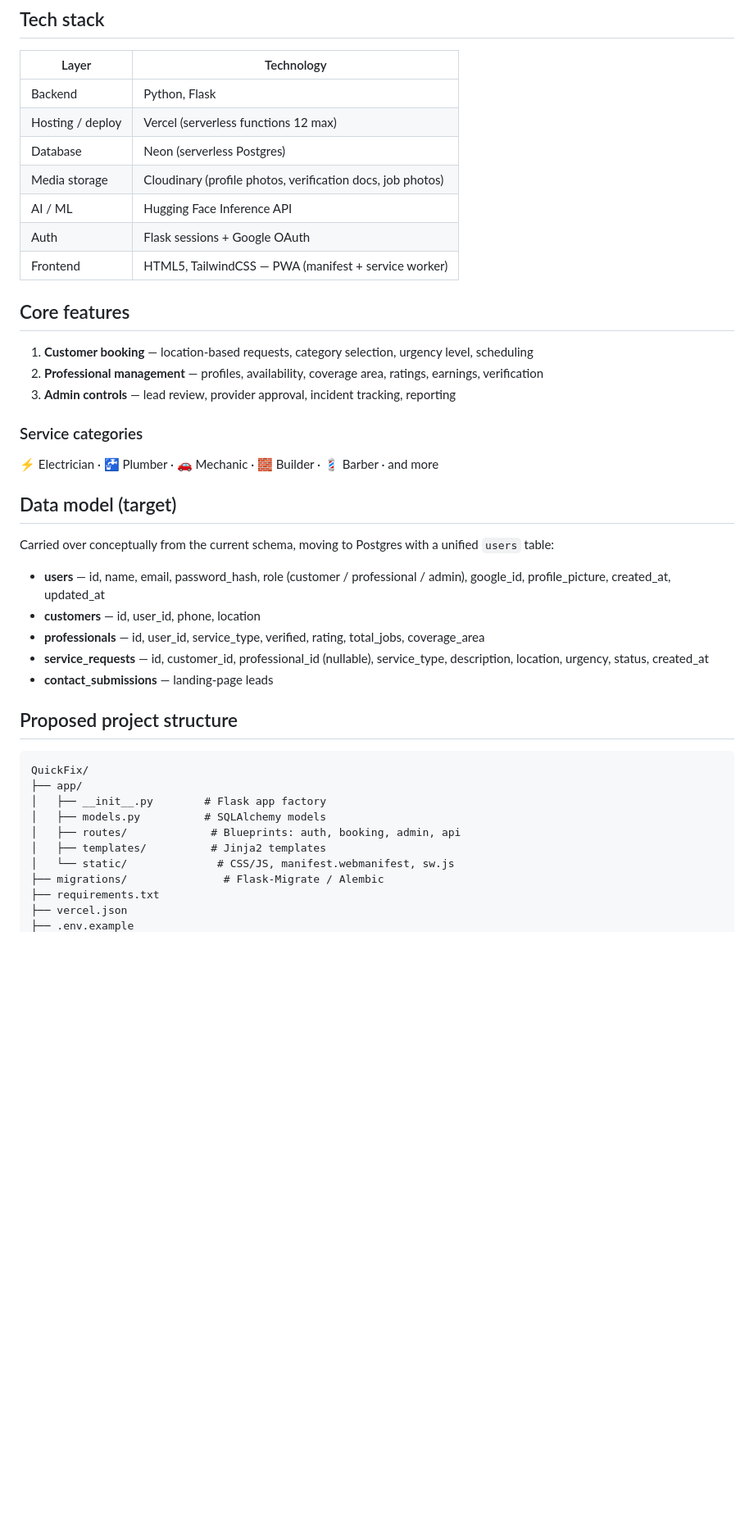
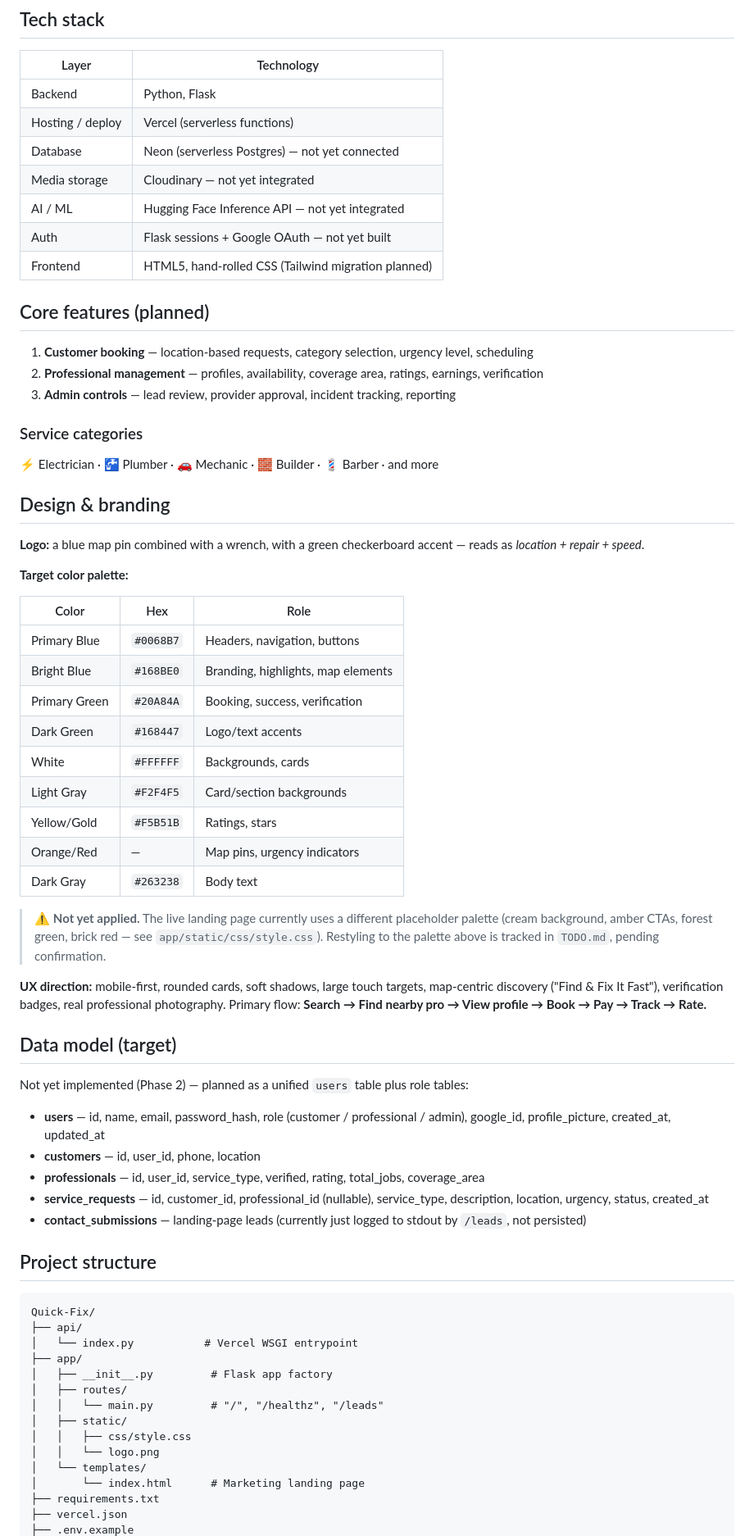
Before and after one commit to Simmyt3r/Quick-Fix, a Markdown page: README.md, the part around one of its changes. Shown at 82% size. Drawn GitHub-style; blank space fills up the shorter version.

````diff
--- a/README.md
+++ b/README.md
@@ -15,16 +18,14 @@ A marketplace platform connecting customers with verified, on-demand service pro
 | Layer | Technology |
 |---|---|
 | Backend | Python, Flask |
-| Hosting / deploy | Vercel (serverless functions 12 max) |
-| Database | Neon (serverless Postgres) |
-| Media storage | Cloudinary (profile photos, verification docs, job photos) |
-| AI / ML | Hugging Face Inference API |
-| Auth | Flask sessions + Google OAuth |
-| Frontend | HTML5, TailwindCSS — PWA (manifest + service worker) |
+| Hosting / deploy | Vercel (serverless functions) |
+| Database | Neon (serverless Postgres) — not yet connected |
+| Media storage | Cloudinary — not yet integrated |
+| AI / ML | Hugging Face Inference API — not yet integrated |
+| Auth | Flask sessions + Google OAuth — not yet built |
+| Frontend | HTML5, hand-rolled CSS (Tailwind migration planned) |
 
-
-
-## Core features
+## Core features (planned)
 
 1. **Customer booking** — location-based requests, category selection, urgency level, scheduling
 2. **Professional management** — profiles, availability, coverage area, ratings, earnings, verification
@@ -34,27 +35,53 @@ A marketplace platform connecting customers with verified, on-demand service pro
 
 ⚡ Electrician · 🚰 Plumber · 🚗 Mechanic · 🧱 Builder · 💈 Barber · and more
 
+## Design & branding
+
+**Logo:** a blue map pin combined with a wrench, with a green checkerboard accent — reads as *location + repair + speed*.
+
+**Target color palette:**
+
+| Color | Hex | Role |
+|---|---|---|
+| Primary Blue | `#0068B7` | Headers, navigation, buttons |
+| Bright Blue | `#168BE0` | Branding, highlights, map elements |
+| Primary Green | `#20A84A` | Booking, success, verification |
+| Dark Green | `#168447` | Logo/text accents |
+| White | `#FFFFFF` | Backgrounds, cards |
+| Light Gray | `#F2F4F5` | Card/section backgrounds |
+| Yellow/Gold | `#F5B51B` | Ratings, stars |
+| Orange/Red | — | Map pins, urgency indicators |
+| Dark Gray | `#263238` | Body text |
+
+> ⚠️ **Not yet applied.** The live landing page currently uses a different placeholder palette (cream background, amber CTAs, forest green, brick red — see `app/static/css/style.css`). Restyling to the palette above is tracked in `TODO.md`, pending confirmation.
+
+**UX direction:** mobile-first, rounded cards, soft shadows, large touch targets, map-centric discovery ("Find & Fix It Fast"), verification badges, real professional photography. Primary flow: **Search → Find nearby pro → View profile → Book → Pay → Track → Rate.**
+
 ## Data model (target)
 
-Carried over conceptually from the current schema, moving to Postgres with a unified `users` table:
+Not yet implemented (Phase 2) — planned as a unified `users` table plus role tables:
 
 - **users** — id, name, email, password_hash, role (customer / professional / admin), google_id, profile_picture, created_at, updated_at
 - **customers** — id, user_id, phone, location
 - **professionals** — id, user_id, service_type, verified, rating, total_jobs, coverage_area
 - **service_requests** — id, customer_id, professional_id (nullable), service_type, description, location, urgency, status, created_at
-- **contact_submissions** — landing-page leads
+- **contact_submissions** — landing-page leads (currently just logged to stdout by `/leads`, not persisted)
 
-## Proposed project structure
+## Project structure
 
 ```
-QuickFix/
+Quick-Fix/
+├── api/
+│   └── index.py           # Vercel WSGI entrypoint
 ├── app/
-│   ├── __init__.py        # Flask app factory
-│   ├── models.py          # SQLAlchemy models
-│   ├── routes/             # Blueprints: auth, booking, admin, api
-│   ├── templates/          # Jinja2 templates
-│   └── static/              # CSS/JS, manifest.webmanifest, sw.js
-├── migrations/               # Flask-Migrate / Alembic
+│   ├── __init__.py         # Flask app factory
+│   ├── routes/
+│   │   └── main.py         # "/", "/healthz", "/leads"
+│   ├── static/
+│   │   ├── css/style.css
+│   │   └── logo.png
+│   └── templates/
+│       └── index.html      # Marketing landing page
 ├── requirements.txt
 ├── vercel.json
 ├── .env.example
````
Also changed, not shown: other parts of README.md (+25 -48 lines).
